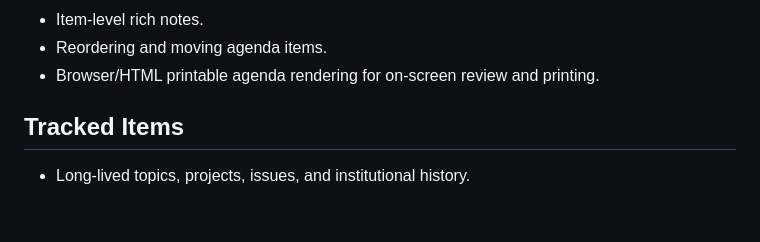
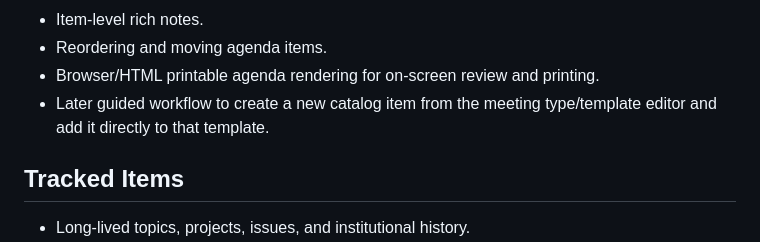
Before and after one commit to AndreRobitaille/LegionPostTools, a Markdown page: docs/ROADMAP.md, the part around the change. Rendered like a GitHub page; blank space fills up the shorter version.

Commit message:
docs: plan meeting type templates

```diff
--- a/docs/ROADMAP.md
+++ b/docs/ROADMAP.md
@@ -74,6 +74,7 @@ Still pending:
 - Item-level rich notes.
 - Reordering and moving agenda items.
 - Browser/HTML printable agenda rendering for on-screen review and printing.
+- Later guided workflow to create a new catalog item from the meeting type/template editor and add it directly to that template.
 
 ## Tracked Items
 
```
Also changed, not shown: 2 other files.
